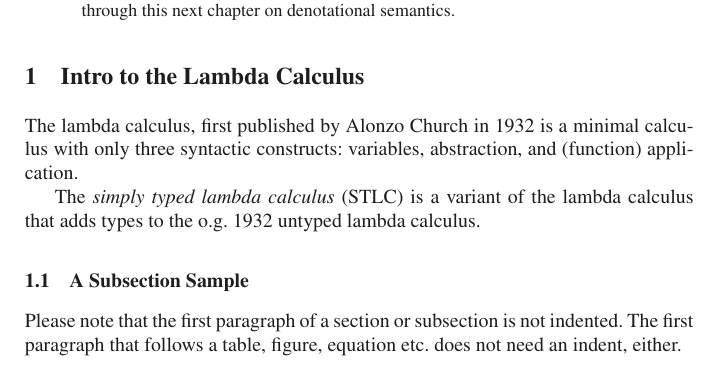
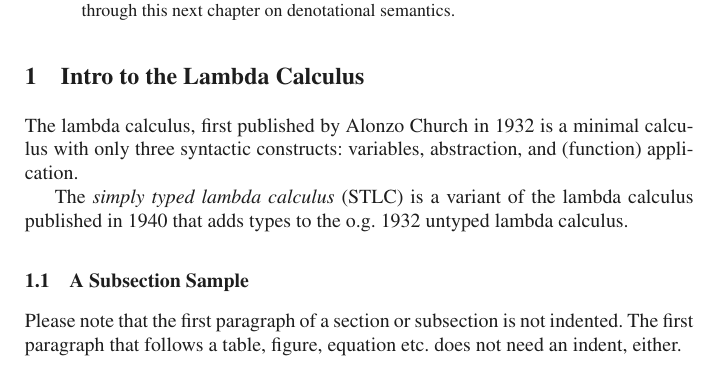
Before and after one commit to dtwelch/plfa-scratchwork, a LaTeX paper (src/literate-stlc/stlc.tex): part of the page, cut so that both start at the same text. Compiled offline with pdfLaTeX.

```diff
--- a/src/literate-stlc/stlc.tex
+++ b/src/literate-stlc/stlc.tex
@@ -29,7 +29,7 @@
 application.
 
 The \textit{simply typed lambda calculus} (STLC) is a variant of the lambda calculus
-that adds types to the o.g. 1932 untyped lambda calculus.
+published in 1940 that adds types to the o.g. 1932 untyped lambda calculus.
 
 
 
```
